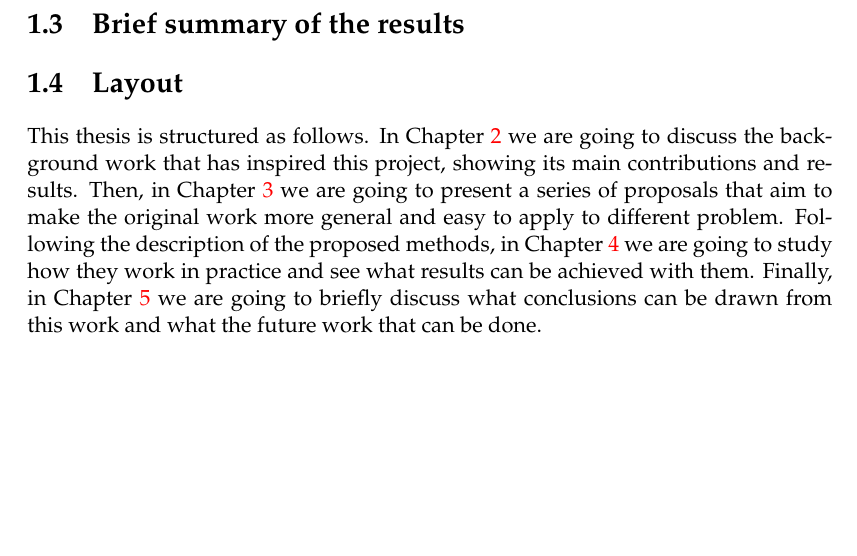
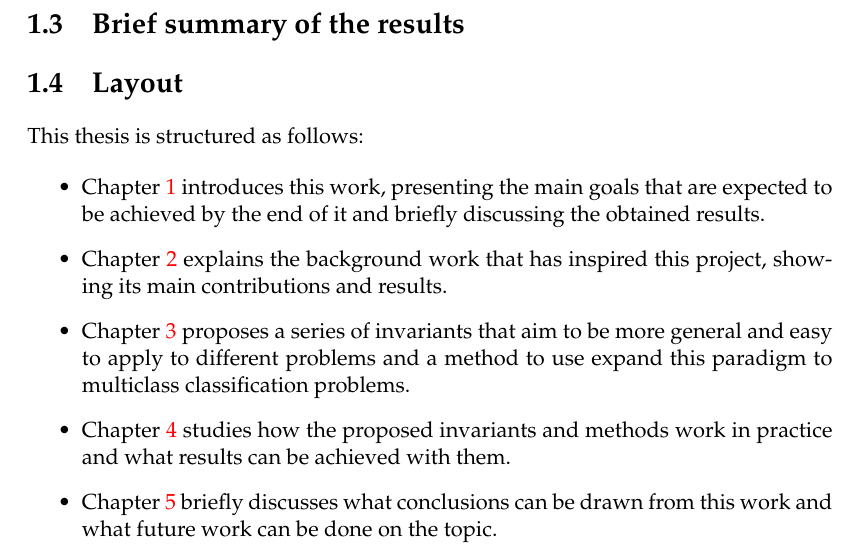
Before and after one commit to Vol0kin/LearningWithInvariants, a LaTeX thesis (thesis/main.tex, which reads thesis/Chapters/Chapter1.tex): part of page 10 of 21, cut so that both start at the same text, the shorter picture padded with empty space. Compiled offline with pdfLaTeX.

Commit message:
Update Layout section (CH01)

```diff
--- a/thesis/Chapters/Chapter1.tex
+++ b/thesis/Chapters/Chapter1.tex
@@ -75,15 +75,18 @@ first:
 
 \section{Layout}
 
-This thesis is structured as follows. In Chapter \ref{Chapter2} we are going to discuss the
-background work that has inspired this project, showing its main contributions and results.
-Then, in Chapter \ref{Chapter3} we are going to present a series of proposals that
-aim to make the original work more general and easy to apply to different problem. Following
-the description of the proposed methods, in Chapter \ref{Chapter4} we are going to study how
-they work in practice and see what results can be achieved with them. Finally, in Chapter
-\ref{Chapter5} we are going to briefly discuss what conclusions can be drawn from this work
-and what the future work that can be done.
+This thesis is structured as follows:
 
-%----------------------------------------------------------------------------------------
-%	SECTION 2
-%----------------------------------------------------------------------------------------
+\begin{itemize}
+    \item Chapter \ref{Chapter1} introduces this work, presenting the main goals that are expected
+    to be achieved by the end of it and briefly discussing the obtained results.
+    \item Chapter \ref{Chapter2} explains the background work that has inspired this project,
+    showing its main contributions and results.
+    \item Chapter \ref{Chapter3} proposes a series of invariants that aim to be more general and easy
+    to apply to different problems and a method to use expand this paradigm to multiclass classification
+    problems.
+    \item Chapter \ref{Chapter4} studies how the proposed invariants and methods work in practice
+    and what results can be achieved with them.
+    \item Chapter \ref{Chapter5} briefly discusses what conclusions can be drawn from this work
+    and what future work can be done on the topic.
+\end{itemize}
```
